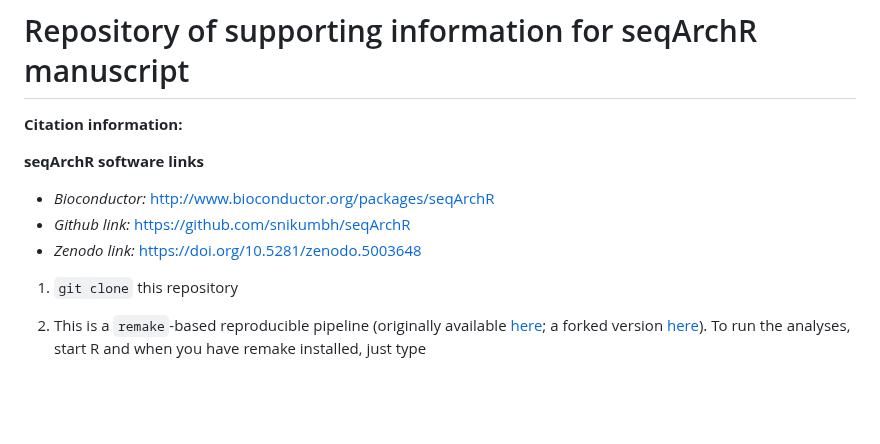
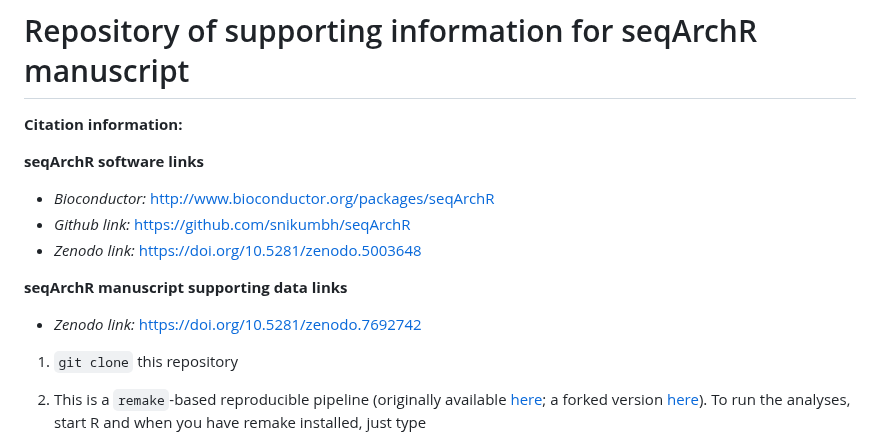
Before and after one commit to snikumbh/reproducible-seqArchR-manuscript, a Markdown page: README.md, the part around the change. Drawn GitHub-style; blank space fills up the shorter version.

Commit message:
add zenodo link of supporting data

```diff
--- a/README.md
+++ b/README.md
@@ -9,6 +9,11 @@
 - *Bioconductor:* http://www.bioconductor.org/packages/seqArchR
 - *Github link:* https://github.com/snikumbh/seqArchR
 - *Zenodo link:* https://doi.org/10.5281/zenodo.5003648
+
+**seqArchR manuscript supporting data links**
+- *Zenodo link:* https://doi.org/10.5281/zenodo.7692742
+
+
 
 1. `git clone` this repository
 
```
